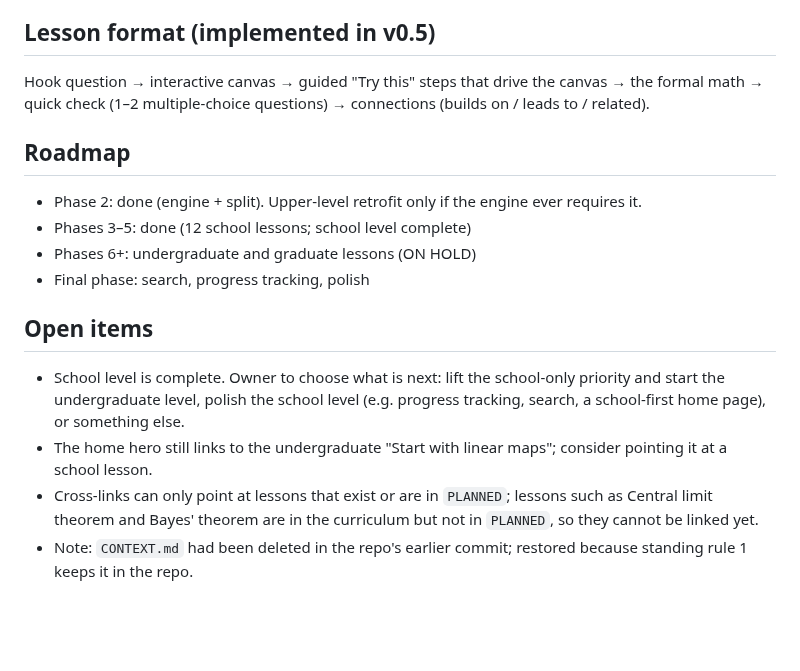
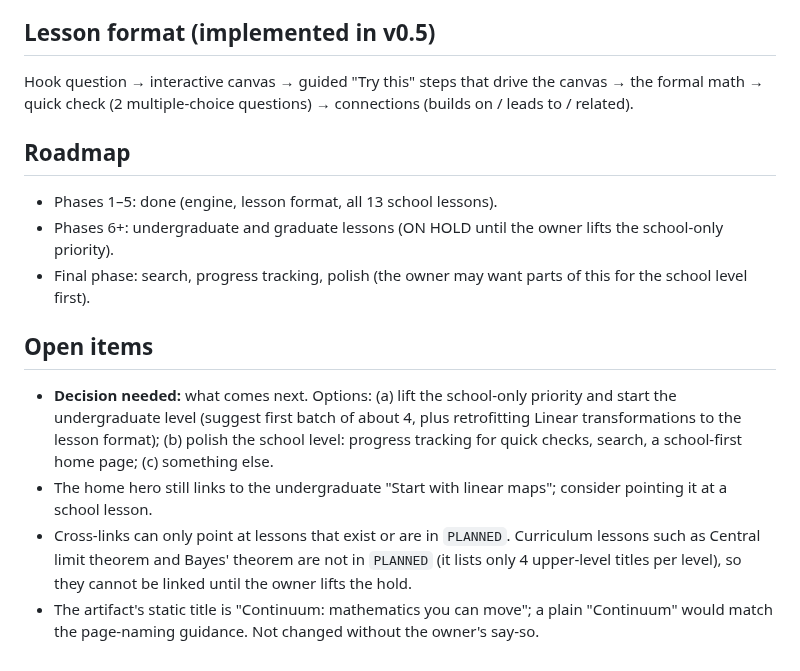
Before and after one commit to msayers01/math-visualized, a Markdown page: CONTEXT.md, the part around one of its changes. Drawn GitHub-style; blank space fills up the shorter version.

```diff
--- a/CONTEXT.md
+++ b/CONTEXT.md
@@ -69,16 +91,15 @@ https://claude.ai/artifact/GKZsE5yY5QkwNiqJh8AFJV (republished 2026-10-01 from A
 - Dynamics & probability: Chaos and the logistic map; Brownian motion and the heat equation
 
 ## Lesson format (implemented in v0.5)
-Hook question → interactive canvas → guided "Try this" steps that drive the canvas → the formal math → quick check (1–2 multiple-choice questions) → connections (builds on / leads to / related).
+Hook question → interactive canvas → guided "Try this" steps that drive the canvas → the formal math → quick check (2 multiple-choice questions) → connections (builds on / leads to / related).
 
 ## Roadmap
-- Phase 2: done (engine + split). Upper-level retrofit only if the engine ever requires it.
-- Phases 3–5: done (12 school lessons; school level complete)
-- Phases 6+: undergraduate and graduate lessons (ON HOLD)
-- Final phase: search, progress tracking, polish
+- Phases 1–5: done (engine, lesson format, all 13 school lessons).
+- Phases 6+: undergraduate and graduate lessons (ON HOLD until the owner lifts the school-only priority).
+- Final phase: search, progress tracking, polish (the owner may want parts of this for the school level first).
 
 ## Open items
-- School level is complete. Owner to choose what is next: lift the school-only priority and start the undergraduate level, polish the school level (e.g. progress tracking, search, a school-first home page), or something else.
+- **Decision needed:** what comes next. Options: (a) lift the school-only priority and start the undergraduate level (suggest first batch of about 4, plus retrofitting Linear transformations to the lesson format); (b) polish the school level: progress tracking for quick checks, search, a school-first home page; (c) something else.
 - The home hero still links to the undergraduate "Start with linear maps"; consider pointing it at a school lesson.
-- Cross-links can only point at lessons that exist or are in `PLANNED`; lessons such as Central limit theorem and Bayes' theorem are in the curriculum but not in `PLANNED`, so they cannot be linked yet.
-- Note: `CONTEXT.md` had been deleted in the repo's earlier commit; restored because standing rule 1 keeps it in the repo.
+- Cross-links can only point at lessons that exist or are in `PLANNED`. Curriculum lessons such as Central limit theorem and Bayes' theorem are not in `PLANNED` (it lists only 4 upper-level titles per level), so they cannot be linked until the owner lifts the hold.
+- The artifact's static title is "Continuum: mathematics you can move"; a plain "Continuum" would match the page-naming guidance. Not changed without the owner's say-so.
```
Also changed, not shown: other parts of CONTEXT.md (+48 -26 lines).
